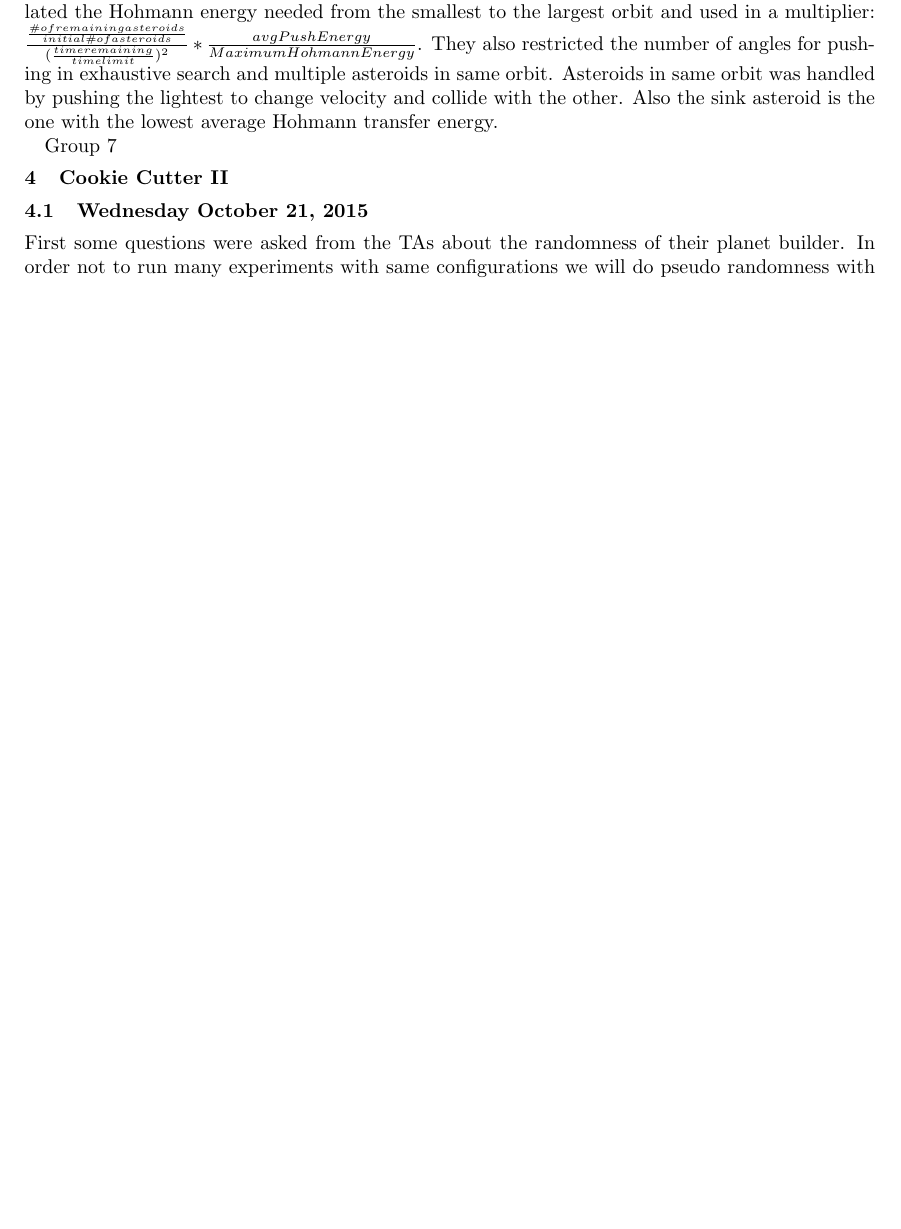
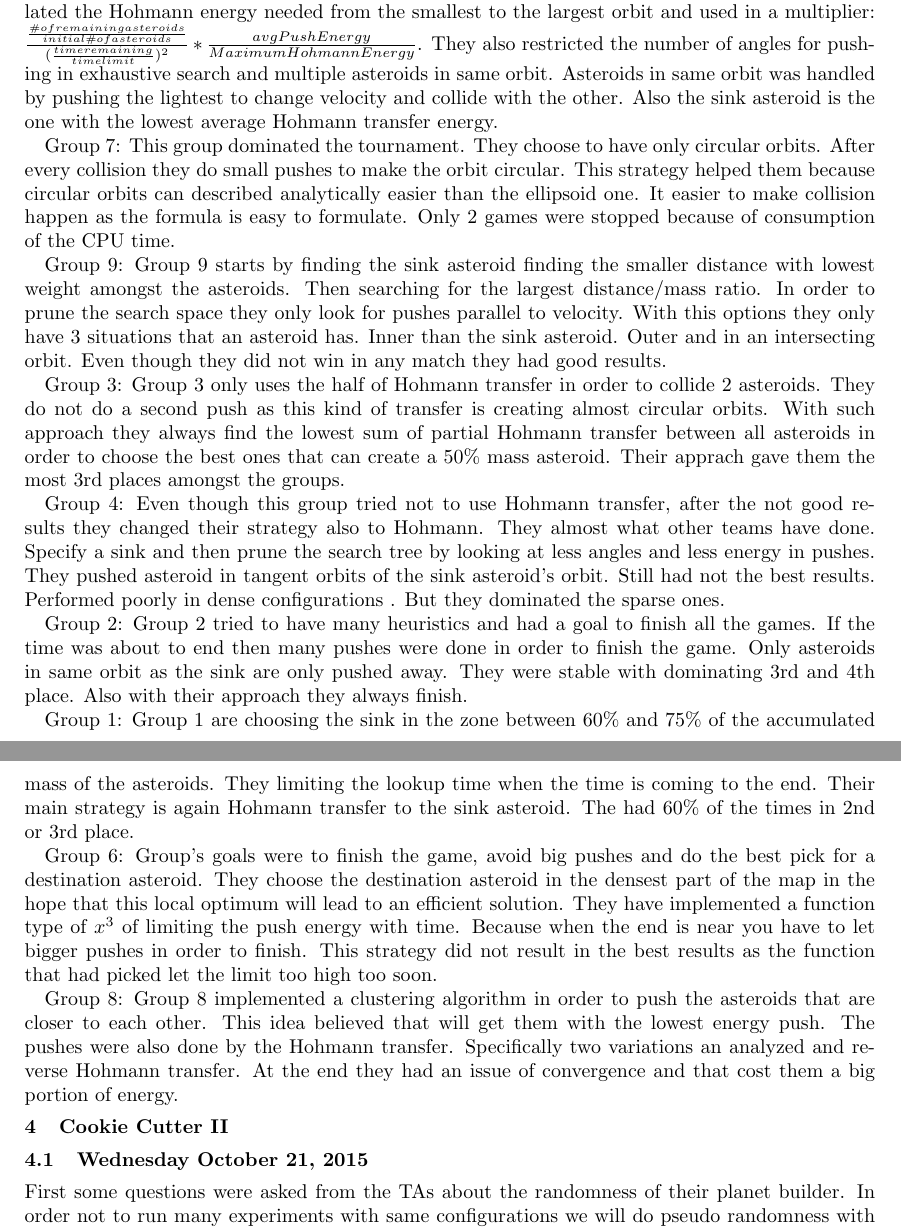
Before and after one commit to gkoloventzos/w4444_report, a LaTeX document (report.tex, which reads project2.tex): part of page 29 of 41 before the commit and two parts of pages 29 and 30 of 41 after it, the two joined at a grey line, cut so that both start at the same text, the shorter picture padded with empty space. Compiled offline with pdfLaTeX.

Commit message:
planet builder presentations

```diff
--- a/project2.tex
+++ b/project2.tex
@@ -415,4 +415,61 @@ multiple asteroids in same orbit. Asteroids in same orbit was handled by pushing
 the lightest to change velocity and collide with the other. Also the sink asteroid
 is the one with the lowest average Hohmann transfer energy.
 
-Group 7
+Group 7:
+This group dominated the tournament. They choose to have only circular orbits.
+After every collision they do small pushes to make the orbit circular. This strategy
+helped them because circular orbits can described analytically easier than the
+ellipsoid one. It easier to make collision happen as the formula is easy to
+formulate. Only 2 games were stopped because of consumption of the CPU time.
+
+Group 9:
+Group 9 starts by finding the sink asteroid finding the smaller distance with lowest
+weight amongst the asteroids. Then searching for the largest distance/mass ratio.
+In order to prune the search space they only look for pushes parallel to velocity.
+With this options they only have 3 situations that an asteroid has. Inner than
+the sink asteroid. Outer and in an intersecting orbit. Even though they did not
+win in any match they had good results.
+
+Group 3:
+Group 3 only uses the half of Hohmann transfer in order to collide 2 asteroids.
+They do not do a second push as this kind of transfer is creating almost circular
+orbits. With such approach they always find the lowest sum of partial Hohmann
+transfer between all asteroids in order to choose the best ones that can create
+a 50\% mass asteroid. Their apprach gave them the most 3rd places amongst the groups.
+
+Group 4:
+Even though this group tried not to use Hohmann transfer, after the not good
+results they changed their strategy also to Hohmann. They almost what other teams
+have done. Specify a sink and then prune the search tree by looking at less angles
+and less energy in pushes. They pushed asteroid in tangent orbits of the sink
+asteroid's orbit. Still had not the best results. Performed poorly in dense
+configurations . But they dominated the sparse ones.
+
+Group 2:
+Group 2 tried to have many heuristics and had a goal to finish all the games.
+If the time was about to end then many pushes were done in order to finish the
+game. Only asteroids in same orbit as the sink are only pushed away. They were
+stable with dominating 3rd and 4th place. Also with their approach they always
+finish.
+
+Group 1:
+Group 1 are choosing the sink in the zone between 60\% and 75\% of the accumulated
+mass of the asteroids. They limiting the lookup time when the time is coming to
+the end. Their main strategy is again Hohmann transfer to the sink asteroid. The
+had 60\% of the times in 2nd or 3rd place.
+
+Group 6:
+Group's goals were to finish the game, avoid big pushes and do the best pick for
+a destination asteroid. They choose the destination asteroid in the densest part
+of the map in the hope that this local optimum will lead to an efficient solution.
+They have implemented a function type of $x^3$ of limiting the push energy with
+time. Because when the end is near you have to let bigger pushes in order to finish.
+This strategy did not result in the best results as the function that had picked
+let the limit too high too soon.
+
+Group 8:
+Group 8 implemented a clustering algorithm in order to push the asteroids that
+are closer to each other. This idea believed that will get them with the lowest
+energy push. The pushes were also done by the Hohmann transfer. Specifically two
+variations an analyzed and reverse Hohmann transfer. At the end they had an issue
+of convergence and that cost them a big portion of energy.
```
